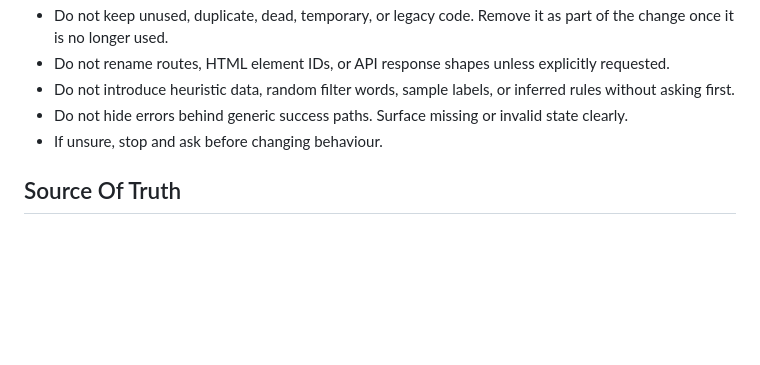
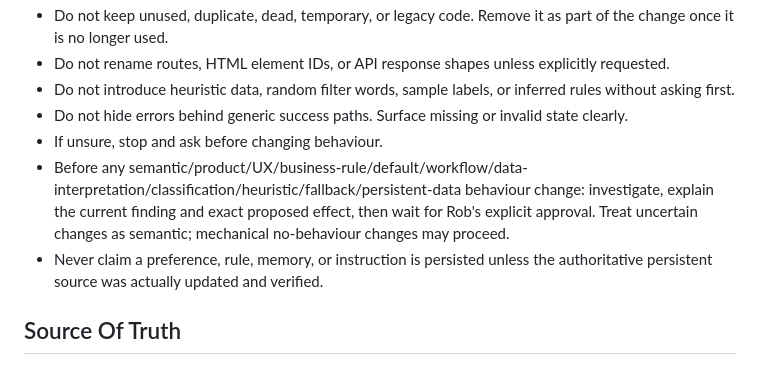
Before and after one commit to robvoto/knowMe, a Markdown page: AGENTS.md, the part around the change. Drawn GitHub-style; blank space fills up the shorter version.

Commit message:
docs: require approval for semantic changes

```diff
--- a/AGENTS.md
+++ b/AGENTS.md
@@ -12,6 +12,8 @@
 - Do not introduce heuristic data, random filter words, sample labels, or inferred rules without asking first.
 - Do not hide errors behind generic success paths. Surface missing or invalid state clearly.
 - If unsure, stop and ask before changing behaviour.
+- Before any semantic/product/UX/business-rule/default/workflow/data-interpretation/classification/heuristic/fallback/persistent-data behaviour change: investigate, explain the current finding and exact proposed effect, then wait for Rob's explicit approval. Treat uncertain changes as semantic; mechanical no-behaviour changes may proceed.
+- Never claim a preference, rule, memory, or instruction is persisted unless the authoritative persistent source was actually updated and verified.
 
 ## Source Of Truth
 - Backend entrypoint: `backend/app/main.py`
```
